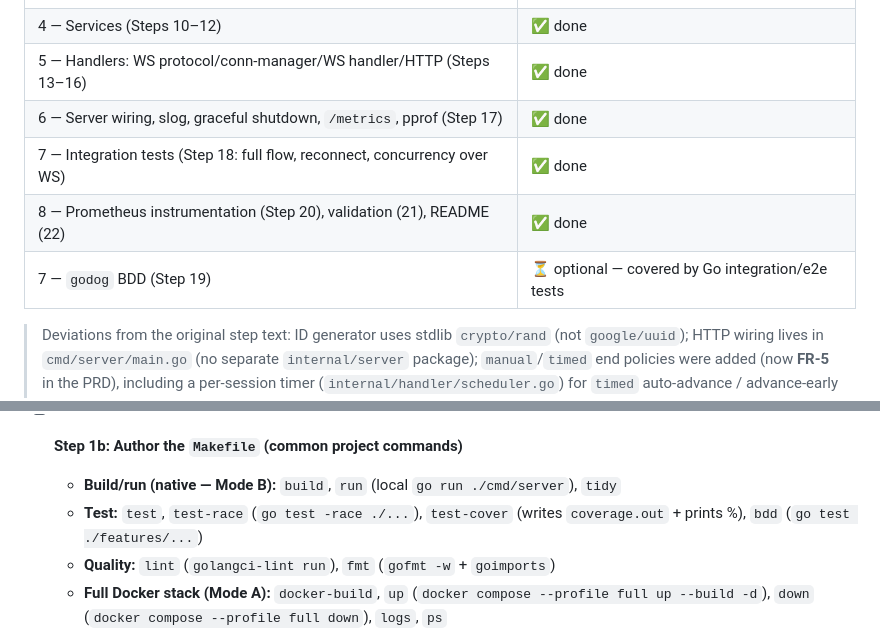
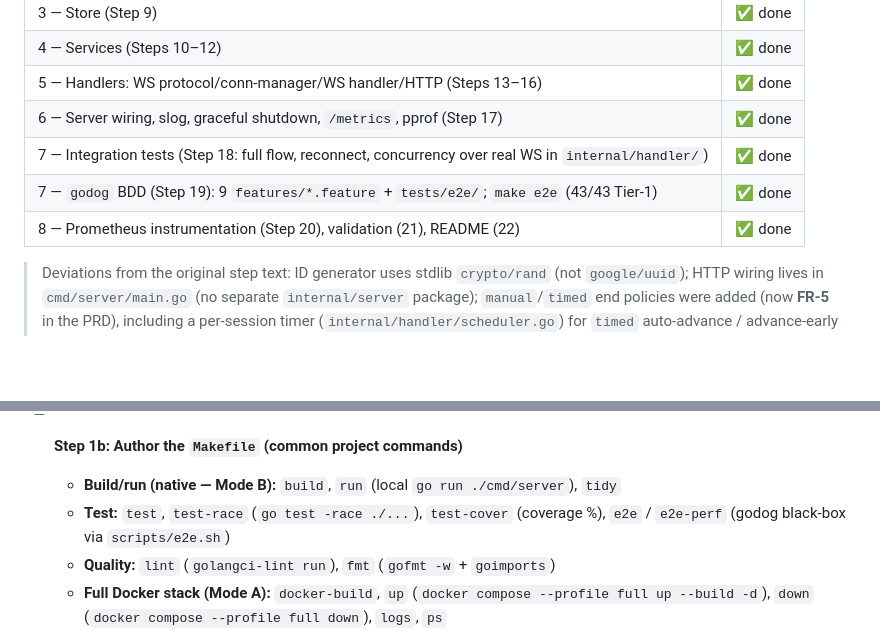
Before and after one commit to grayjourney/elsa-quiz, a Markdown page: docs/04-implementation-plan.md, 2 parts joined by grey strips. Drawn GitHub-style; blank space fills up the shorter version.

```diff
--- a/docs/04-implementation-plan.md
+++ b/docs/04-implementation-plan.md
@@ -18,9 +18,9 @@
 | 4 — Services (Steps 10–12) | ✅ done |
 | 5 — Handlers: WS protocol/conn-manager/WS handler/HTTP (Steps 13–16) | ✅ done |
 | 6 — Server wiring, slog, graceful shutdown, `/metrics`, pprof (Step 17) | ✅ done |
-| 7 — Integration tests (Step 18: full flow, reconnect, concurrency over WS) | ✅ done |
+| 7 — Integration tests (Step 18: full flow, reconnect, concurrency over real WS in `internal/handler/`) | ✅ done |
+| 7 — `godog` BDD (Step 19): 9 `features/*.feature` + `tests/e2e/`; `make e2e` (43/43 Tier-1) | ✅ done |
 | 8 — Prometheus instrumentation (Step 20), validation (21), README (22) | ✅ done |
-| 7 — `godog` BDD (Step 19) | ⏳ optional — covered by Go integration/e2e tests |
 
 > Deviations from the original step text: ID generator uses stdlib `crypto/rand`
 > (not `google/uuid`); HTTP wiring lives in `cmd/server/main.go` (no separate
@@ -90,7 +90,7 @@ Each step follows the TDD cycle: **write failing test → write minimal code →
 
 - [ ] **Step 1b: Author the `Makefile` (common project commands)**
   - **Build/run (native — Mode B):** `build`, `run` (local `go run ./cmd/server`), `tidy`
-  - **Test:** `test`, `test-race` (`go test -race ./...`), `test-cover` (writes `coverage.out` + prints %), `bdd` (`go test ./features/...`)
+  - **Test:** `test`, `test-race` (`go test -race ./...`), `test-cover` (coverage %), `e2e` / `e2e-perf` (godog black-box via `scripts/e2e.sh`)
   - **Quality:** `lint` (`golangci-lint run`), `fmt` (`gofmt -w` + `goimports`)
   - **Full Docker stack (Mode A):** `docker-build`, `up` (`docker compose --profile full up --build -d`), `down` (`docker compose --profile full down`), `logs`, `ps`
   - **Infra only (Mode B helper):** `infra-up` (`docker compose up -d` → Prometheus + Grafana only), `infra-down` (`docker compose down`) — pair with `make run` for native dev with live observability
```
Also changed, not shown: other parts of docs/04-implementation-plan.md (+33 -20 lines), docs/03-architecture.md (+24 -23 lines).
